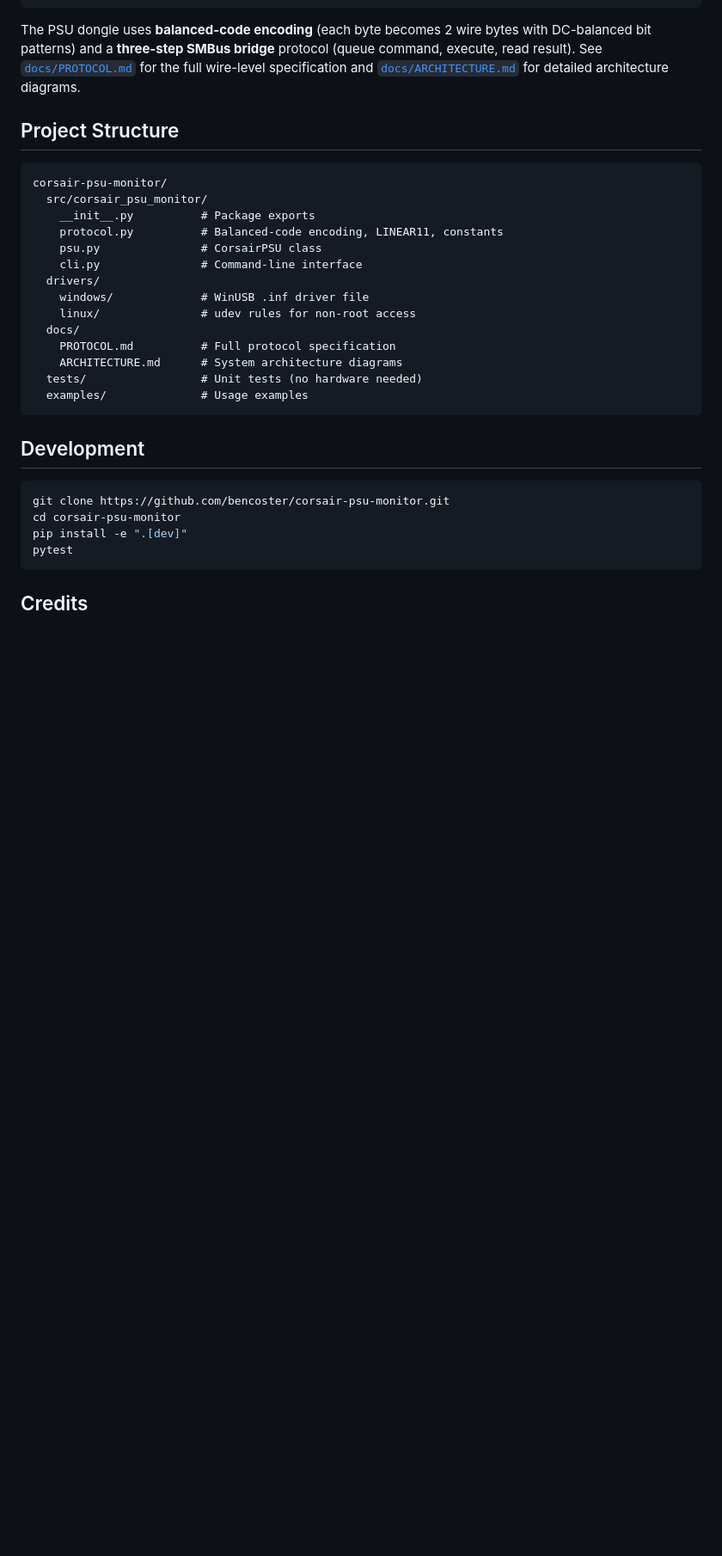
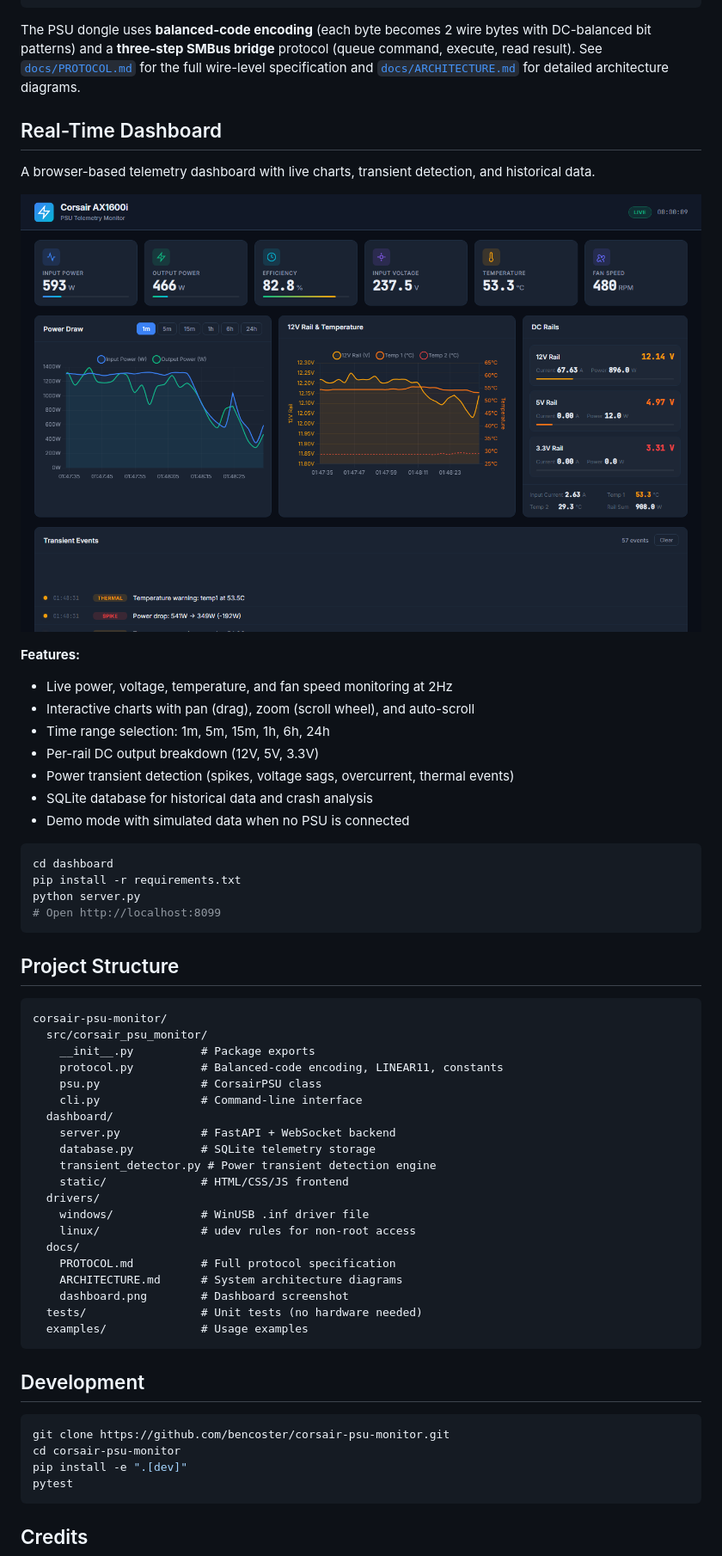
Before and after one commit to bencoster/corsair-psu-monitor, a Markdown page: README.md, the part around the change. Shown at 86% size. GitHub-like rendering; pictures changed too: docs/dashboard.png (added); blank space fills up the shorter version.

````diff
--- a/README.md
+++ b/README.md
@@ -192,6 +192,28 @@ execute, read result). See [`docs/PROTOCOL.md`](docs/PROTOCOL.md) for the full
 wire-level specification and [`docs/ARCHITECTURE.md`](docs/ARCHITECTURE.md) for
 detailed architecture diagrams.
 
+## Real-Time Dashboard
+
+A browser-based telemetry dashboard with live charts, transient detection, and historical data.
+
+![PSU Dashboard](docs/dashboard.png)
+
+**Features:**
+- Live power, voltage, temperature, and fan speed monitoring at 2Hz
+- Interactive charts with pan (drag), zoom (scroll wheel), and auto-scroll
+- Time range selection: 1m, 5m, 15m, 1h, 6h, 24h
+- Per-rail DC output breakdown (12V, 5V, 3.3V)
+- Power transient detection (spikes, voltage sags, overcurrent, thermal events)
+- SQLite database for historical data and crash analysis
+- Demo mode with simulated data when no PSU is connected
+
+```bash
+cd dashboard
+pip install -r requirements.txt
+python server.py
+# Open http://localhost:8099
+```
+
 ## Project Structure
 
 ```
@@ -201,12 +223,18 @@ corsair-psu-monitor/
     protocol.py          # Balanced-code encoding, LINEAR11, constants
     psu.py               # CorsairPSU class
     cli.py               # Command-line interface
+  dashboard/
+    server.py            # FastAPI + WebSocket backend
+    database.py          # SQLite telemetry storage
+    transient_detector.py # Power transient detection engine
+    static/              # HTML/CSS/JS frontend
   drivers/
     windows/             # WinUSB .inf driver file
     linux/               # udev rules for non-root access
   docs/
     PROTOCOL.md          # Full protocol specification
     ARCHITECTURE.md      # System architecture diagrams
+    dashboard.png        # Dashboard screenshot
   tests/                 # Unit tests (no hardware needed)
   examples/              # Usage examples
 ```
````
Also changed, not shown: 2 other files.
